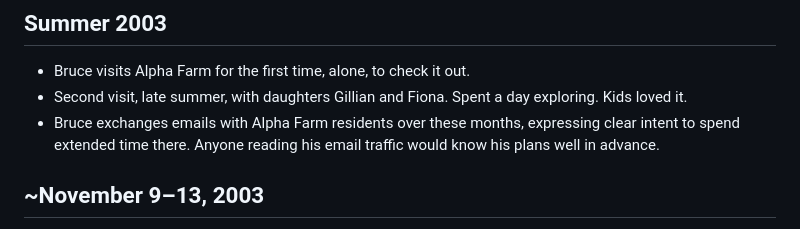
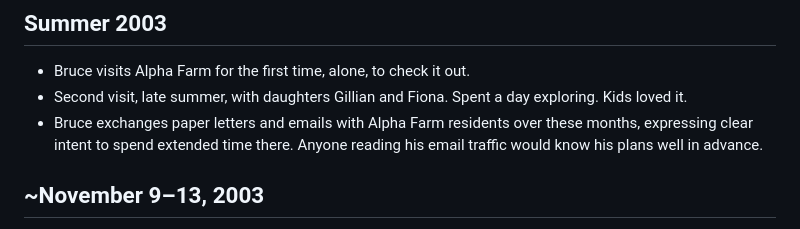
Before and after one commit to energyscholar/relinquishment, a Markdown page: staging/gen-extraction/timeline-reconstruction.md, the part around the change. Rendered like a GitHub page.

Commit message:
Fix: paper letters and emails, not just emails
Co-Authored-By: Claude Opus 4.6 <noreply@anthropic.com>

```diff
--- a/staging/gen-extraction/timeline-reconstruction.md
+++ b/staging/gen-extraction/timeline-reconstruction.md
@@ -16,7 +16,7 @@
 ## Summer 2003
 - Bruce visits Alpha Farm for the first time, alone, to check it out.
 - Second visit, late summer, with daughters Gillian and Fiona. Spent a day exploring. Kids loved it.
-- Bruce exchanges emails with Alpha Farm residents over these months, expressing clear intent to spend extended time there. Anyone reading his email traffic would know his plans well in advance.
+- Bruce exchanges paper letters and emails with Alpha Farm residents over these months, expressing clear intent to spend extended time there. Anyone reading his email traffic would know his plans well in advance.
 
 ## ~November 9–13, 2003
 - Third visit. Bruce arrives with intention to live there for a while. Leaves a printed copy of Jay Hanson's "A Means of Control" on the dining room table — a litmus test, seeking intellectual engagement from someone capable enough to engage. Departs after a few days, sends emails saying "I'll be back in two weeks."
```
